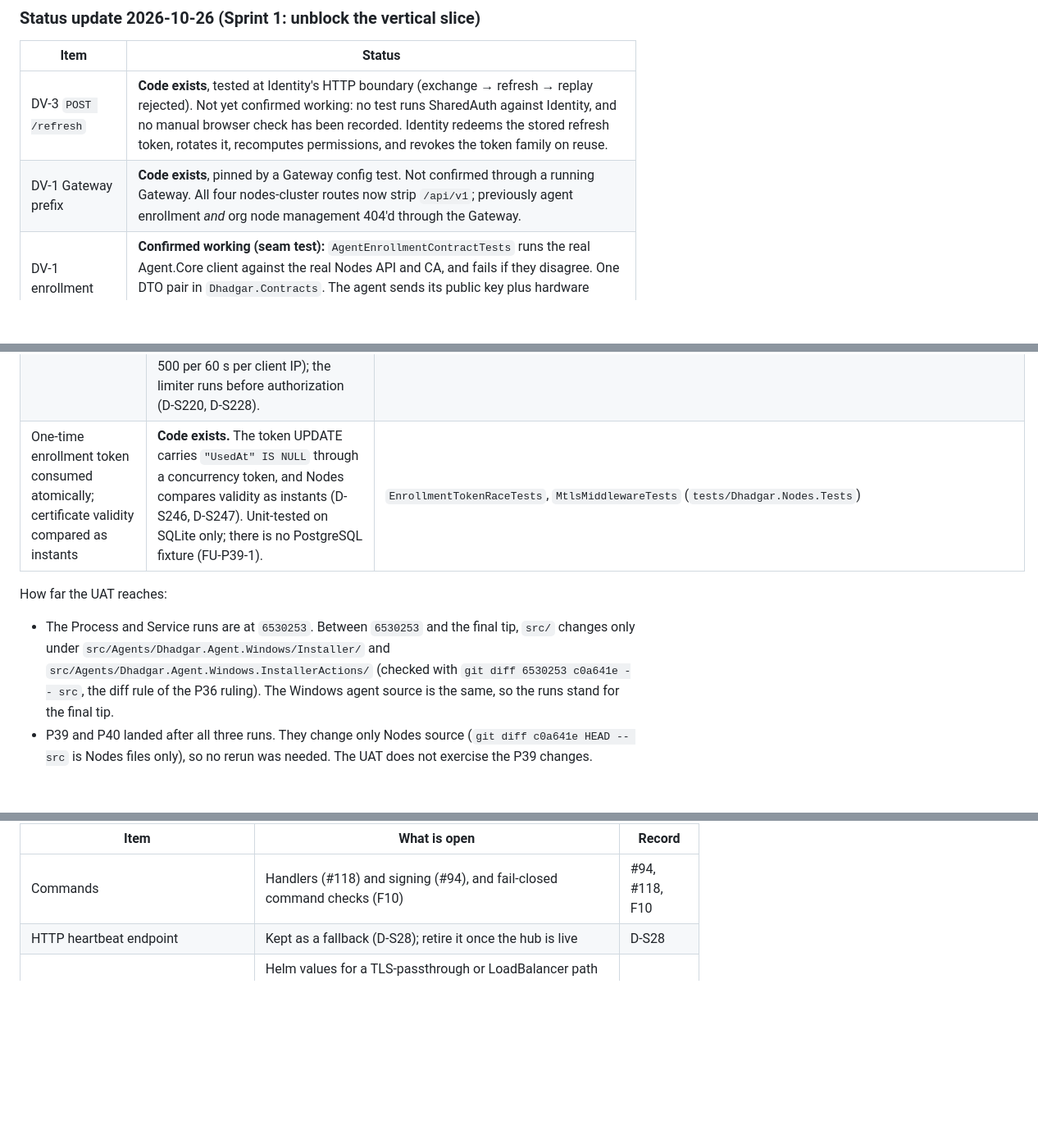
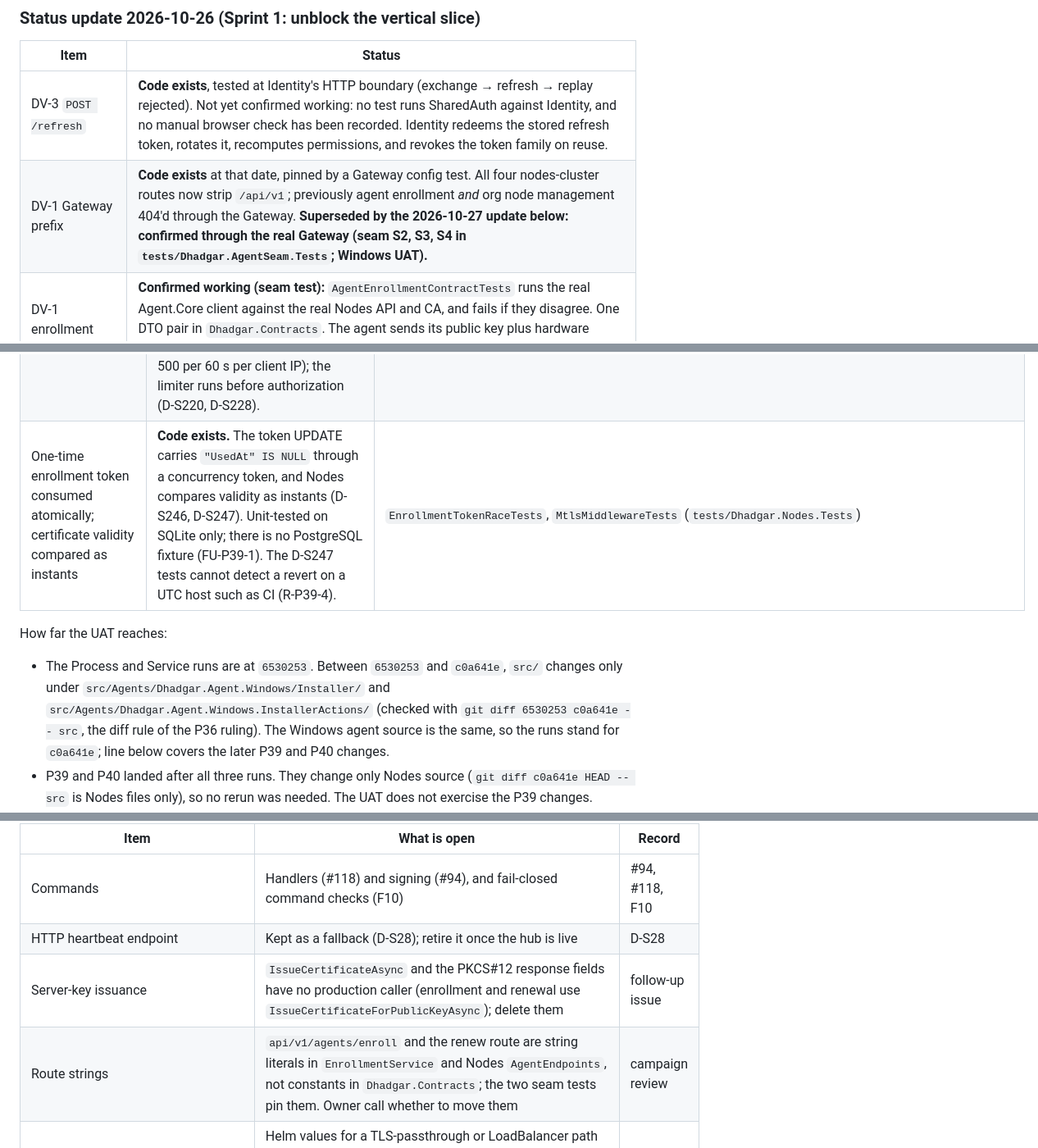
Before and after one commit to SandboxServers/MeridianConsole, a Markdown page: docs/PROJECT-STATE.md, 3 parts joined by grey strips. Shown at 82% size. GitHub-like rendering; blank space fills up the shorter version.

Commit message:
docs: apply P15 review pass 1 fixes
Co-Authored-By: Claude Sonnet 5.5 <noreply@anthropic.com>
Claude-Session: https://claude.ai/code/session_015Wz3WiSWFFL9NvwfvRqhrt

```diff
--- a/docs/PROJECT-STATE.md
+++ b/docs/PROJECT-STATE.md
@@ -34,7 +34,7 @@ Verified on a clean checkout (2026-07-26, .NET SDK 10.0.100):
 | Item | Status |
 | ---- | ------ |
 | DV-3 `POST /refresh` | **Code exists**, tested at Identity's HTTP boundary (exchange → refresh → replay rejected). Not yet confirmed working: no test runs SharedAuth against Identity, and no manual browser check has been recorded. Identity redeems the stored refresh token, rotates it, recomputes permissions, and revokes the token family on reuse. |
-| DV-1 Gateway prefix | **Code exists**, pinned by a Gateway config test. Not confirmed through a running Gateway. All four nodes-cluster routes now strip `/api/v1`; previously agent enrollment *and* org node management 404'd through the Gateway. |
+| DV-1 Gateway prefix | **Code exists** at that date, pinned by a Gateway config test. All four nodes-cluster routes now strip `/api/v1`; previously agent enrollment *and* org node management 404'd through the Gateway. **Superseded by the 2026-10-27 update below: confirmed through the real Gateway (seam S2, S3, S4 in `tests/Dhadgar.AgentSeam.Tests`; Windows UAT).** |
 | DV-1 enrollment contract | **Confirmed working (seam test):** `AgentEnrollmentContractTests` runs the real Agent.Core client against the real Nodes API and CA, and fails if they disagree. One DTO pair in `Dhadgar.Contracts`. The agent sends its public key plus hardware inventory; Nodes signs that key (no server-generated private keys or PKCS#12 on this path) and returns `OrganizationId` + the CA cert. |
 | DV-1 hub / heartbeat / commands | Open at that date. `/hubs/agent` was Sprint 2. **Superseded by the 2026-10-27 update below.** |
 | Certificate renewal contract | Open at that date. Same mismatch as enrollment had: the agent sent `{NodeId, PublicKey}`, Nodes expected `{CurrentThumbprint}` and still returned a PKCS#12. **Superseded by the 2026-10-27 update below.** |
@@ -56,11 +56,11 @@ Campaign `sprint2-agent-nodes` ([ledger](analysis/sprint2-agent-nodes/README.md)
 | Windows agent as a LocalSystem service | **Confirmed working on Windows** (recorded check): UAT run `20261027-183248-3fd7` at `6530253`, mode Service, `overall = pass`, cleanup clean, `service.account = LocalSystem`, `service.decoyRemoved` and `service.tlsRootRemovedAtCleanup` both `true`. | [Run record](analysis/sprint2-agent-nodes/uat/windows-uat-service-20261027-183248-3fd7.md) |
 | Windows agent installed and uninstalled by the MSI | **Confirmed working on Windows** (recorded check): UAT run `20261027-203859-0f1b` at `c0a641e`, mode Msi, `overall = pass`, cleanup clean, install and uninstall exit code 0, footprint empty, `msi-install.log` held no token. `msi.residue` after the uninstall: a certificate in `LocalMachine\My`, the `MeridianConsoleAgent` certificate store and the `%ProgramData%\Meridian Console\Agent` directory (the documented residue; the run's cleanup removed it). Chapter: [Windows installer](reference/agents/windows-installer.md). | [Run record](analysis/sprint2-agent-nodes/uat/windows-uat-msi-20261027-203859-0f1b.md), `InstallerPackageTests` (S5, `tests/Dhadgar.Agent.Windows.Tests/Installation`) |
 | Gateway rate limiting | **Confirmed working.** `Auth` (30 requests per 60 s per client IP) and `PerTenant` (100-token bucket, 50 tokens a second) are enforced, and unauthenticated agent-route requests are counted (`PerAgent`, 500 per 60 s per client IP); the limiter runs before authorization (D-S220, D-S228). | `PerTenantRateLimitingTests`, `AgentCertificateForwardingTests.AgentRoute_WithoutCertificate_FloodIsRateLimited` (`tests/Dhadgar.Gateway.Tests`) |
-| One-time enrollment token consumed atomically; certificate validity compared as instants | **Code exists.** The token UPDATE carries `"UsedAt" IS NULL` through a concurrency token, and Nodes compares validity as instants (D-S246, D-S247). Unit-tested on SQLite only; there is no PostgreSQL fixture (FU-P39-1). | `EnrollmentTokenRaceTests`, `MtlsMiddlewareTests` (`tests/Dhadgar.Nodes.Tests`) |
+| One-time enrollment token consumed atomically; certificate validity compared as instants | **Code exists.** The token UPDATE carries `"UsedAt" IS NULL` through a concurrency token, and Nodes compares validity as instants (D-S246, D-S247). Unit-tested on SQLite only; there is no PostgreSQL fixture (FU-P39-1). The D-S247 tests cannot detect a revert on a UTC host such as CI (R-P39-4). | `EnrollmentTokenRaceTests`, `MtlsMiddlewareTests` (`tests/Dhadgar.Nodes.Tests`) |
 
 How far the UAT reaches:
 
-- The Process and Service runs are at `6530253`. Between `6530253` and the final tip, `src/` changes only under `src/Agents/Dhadgar.Agent.Windows/Installer/` and `src/Agents/Dhadgar.Agent.Windows.InstallerActions/` (checked with `git diff 6530253 c0a641e -- src`, the diff rule of the P36 ruling). The Windows agent source is the same, so the runs stand for the final tip.
+- The Process and Service runs are at `6530253`. Between `6530253` and `c0a641e`, `src/` changes only under `src/Agents/Dhadgar.Agent.Windows/Installer/` and `src/Agents/Dhadgar.Agent.Windows.InstallerActions/` (checked with `git diff 6530253 c0a641e -- src`, the diff rule of the P36 ruling). The Windows agent source is the same, so the runs stand for `c0a641e`; line below covers the later P39 and P40 changes.
 - P39 and P40 landed after all three runs. They change only Nodes source (`git diff c0a641e HEAD -- src` is Nodes files only), so no rerun was needed. The UAT does not exercise the P39 changes.
 - **Not claimed:** "in deployment". Production ingress for the DNS-only agent hostname (D-S210 (A)) is not built (Helm follow-up below). The real 60-day renewal timer is covered only by `FakeTimeProvider` tests, because the UAT forces renewal through the threshold. The `AgentPipeServer` named pipe, the Linux agent, multi-replica Nodes and the Redis backplane are out of scope. The agent's CI runs on Linux, so the Windows store and registry paths are proved only by the UAT, which a person or the UAT runner agent runs by hand on one machine.
 
@@ -70,6 +70,8 @@ Open after Sprint 2 (each is, or is about to be, an issue; the full list is in t
 | ---- | ------------ | ------ |
 | Commands | Handlers (#118) and signing (#94), and fail-closed command checks (F10) | #94, #118, F10 |
 | HTTP heartbeat endpoint | Kept as a fallback (D-S28); retire it once the hub is live | D-S28 |
+| Server-key issuance | `IssueCertificateAsync` and the PKCS#12 response fields have no production caller (enrollment and renewal use `IssueCertificateForPublicKeyAsync`); delete them | follow-up issue |
+| Route strings | `api/v1/agents/enroll` and the renew route are string literals in `EnrollmentService` and Nodes `AgentEndpoints`, not constants in `Dhadgar.Contracts`; the two seam tests pin them. Owner call whether to move them | campaign review |
 | Production ingress | Helm values for a TLS-passthrough or LoadBalancer path to the Gateway on a DNS-only hostname, `AgentIngress__ClientCertificateMode=AllowCertificate`, Nodes `Mtls__ForwardedCertificate__*` with the Gateway pod CIDR, and a browser certificate-picker check | D-S210 (A) |
 | Redis backplane | Needed before Nodes runs more than one replica (single replica with cookie affinity today) | D-S217 |
 | `Auth` limiter watch | One 30-per-minute bucket per client IP is shared by login, the whole Identity API and agent enrollment; if panel users behind one NAT see 429, split the routes or re-key | D-S228 |
```
Also changed, not shown: other parts of docs/PROJECT-STATE.md (+1 -0 lines), 2 other files.
